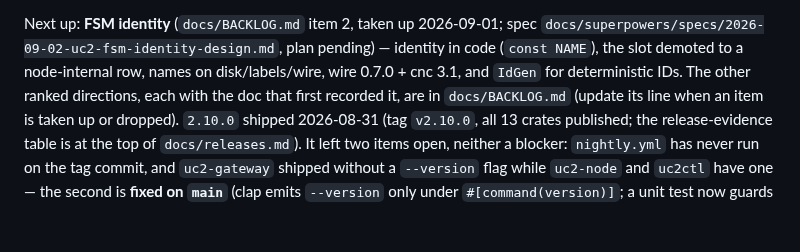
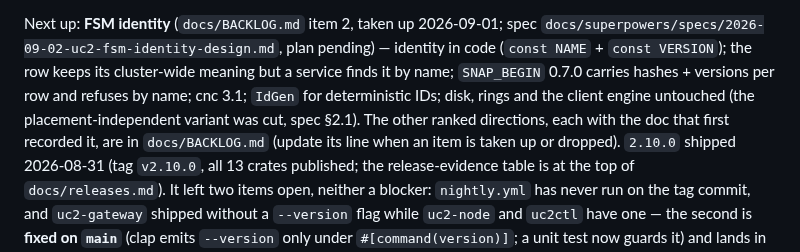
Before and after one commit to PeterKnego/ultima_cluster, a Markdown page: CLAUDE.md, the part around the change. Drawn GitHub-style; blank space fills up the shorter version.

```diff
--- a/CLAUDE.md
+++ b/CLAUDE.md
@@ -55,9 +55,11 @@ names took 62 minutes and `2.10.0`'s one took 59 seconds.)
 
 Next up: **FSM identity** (`docs/BACKLOG.md` item 2, taken up
 2026-09-01; spec `docs/superpowers/specs/2026-09-02-uc2-fsm-identity-design.md`,
-plan pending) — identity in code (`const NAME`), the slot demoted to a
-node-internal row, names on disk/labels/wire, wire 0.7.0 + cnc 3.1, and
-`IdGen` for deterministic IDs. The other ranked directions, each with the
+plan pending) — identity in code (`const NAME` + `const VERSION`); the
+row keeps its cluster-wide meaning but a service finds it by name;
+`SNAP_BEGIN` 0.7.0 carries hashes + versions per row and refuses by name;
+cnc 3.1; `IdGen` for deterministic IDs; disk, rings and the client engine
+untouched (the placement-independent variant was cut, spec §2.1). The other ranked directions, each with the
 doc that first recorded it, are in `docs/BACKLOG.md` (update its line when
 an item is taken up or dropped). `2.10.0` shipped 2026-08-31 (tag
 `v2.10.0`, all 13 crates published; the release-evidence table is at the
```
Also changed, not shown: docs/BACKLOG.md (+19 -13 lines), 1 other file.
